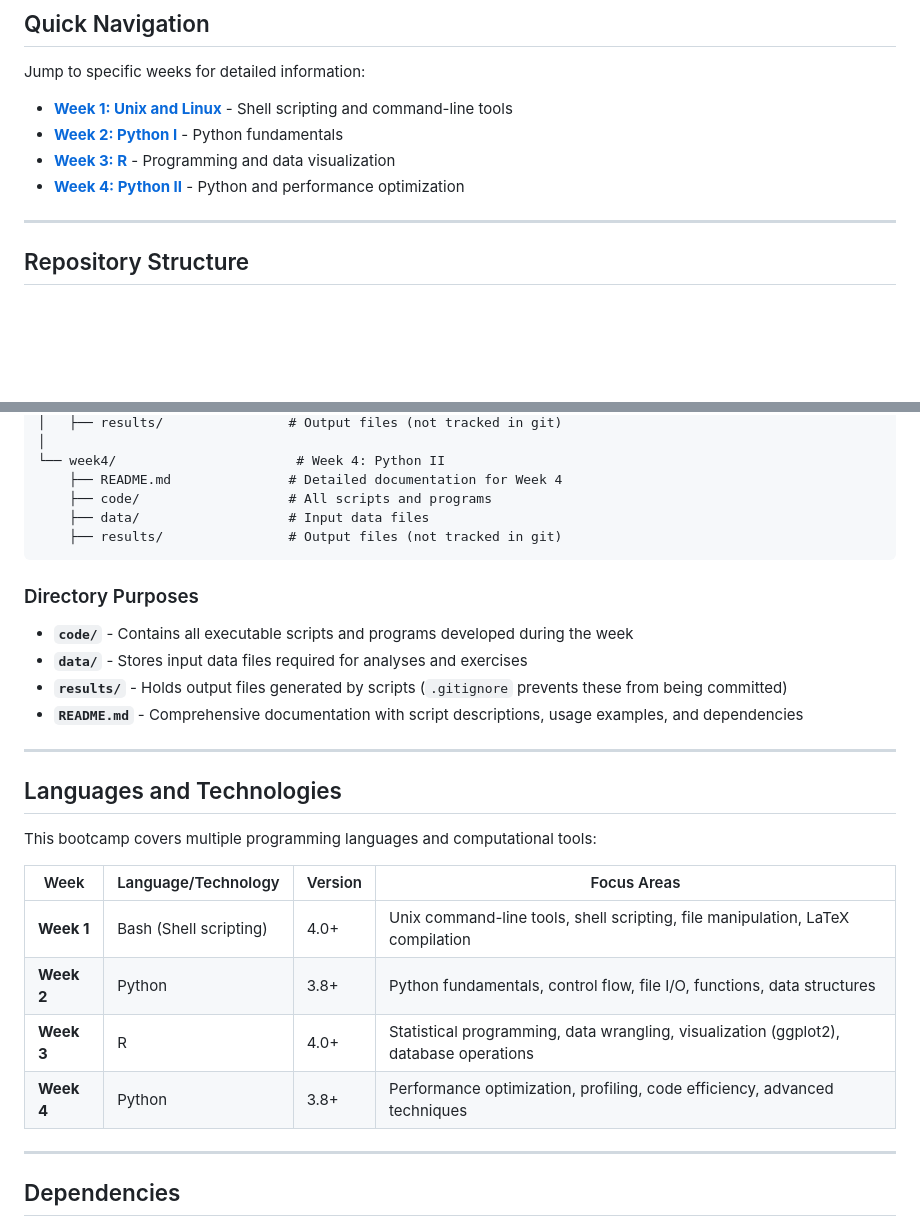
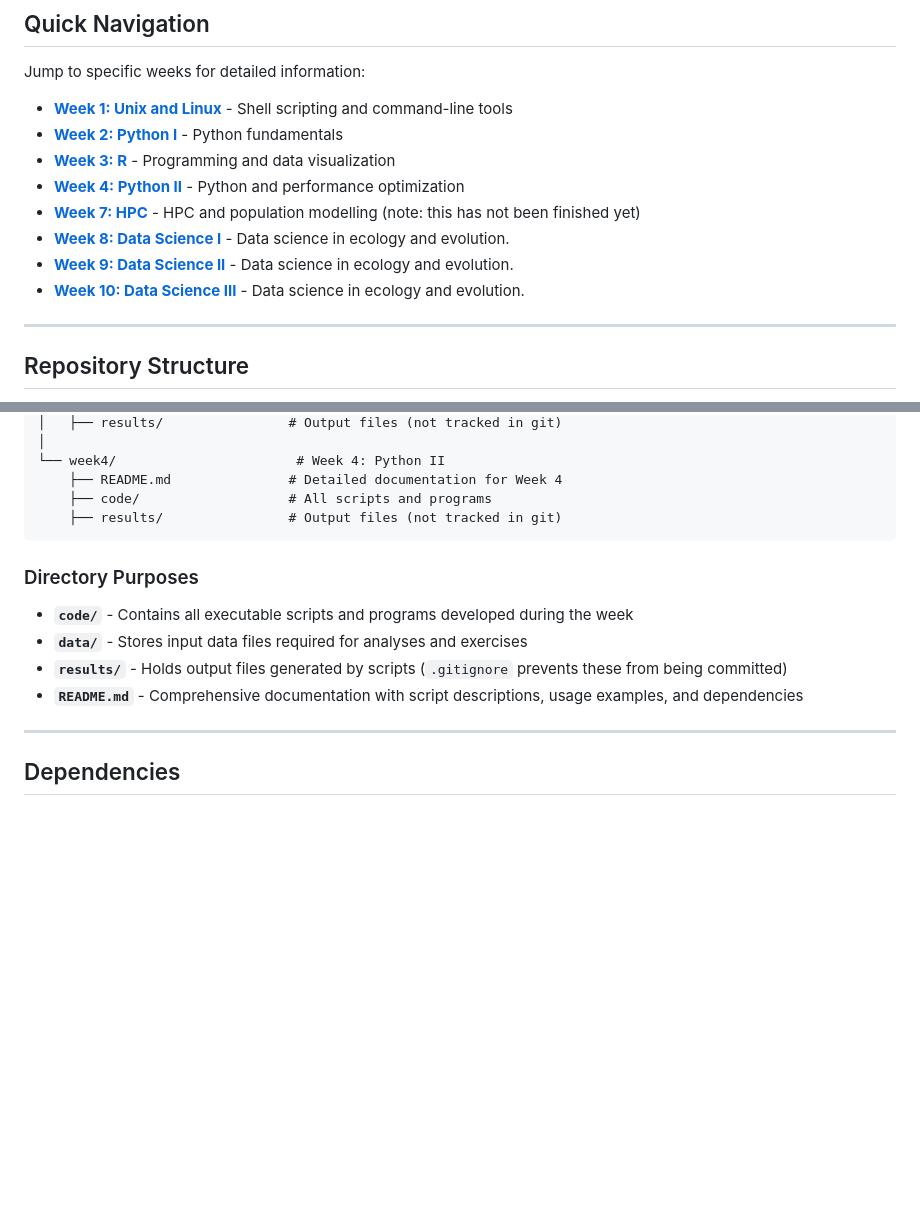
Before and after one commit to Mikael54/cmee_course_work, a Markdown page: README.md, 2 parts joined by grey strips. Drawn GitHub-style; blank space fills up the shorter version.

Commit message:
Improving the the main README to include info from week7-10

````diff
--- a/README.md
+++ b/README.md
@@ -12,7 +12,10 @@ Jump to specific weeks for detailed information:
 - [**Week 2: Python I**](week2/README.md) - Python fundamentals
 - [**Week 3: R**](week3/README.md) - Programming and data visualization
 - [**Week 4: Python II**](week4/README.md) - Python and performance optimization
-
+- [**Week 7: HPC**](week7/README.md) - HPC and population modelling (note: this has not been finished yet)
+- [**Week 8: Data Science I**](week8/README.md) - Data science in ecology and evolution.
+- [**Week 9: Data Science II**](week9/README.md) - Data science in ecology and evolution.
+- [**Week 10: Data Science III**](week10/README.md) - Data science in ecology and evolution.
 ---
 
 ## Repository Structure
@@ -46,7 +49,6 @@ cmee_course_work/
 └── week4/                       # Week 4: Python II
     ├── README.md               # Detailed documentation for Week 4
     ├── code/                   # All scripts and programs
-    ├── data/                   # Input data files
     ├── results/                # Output files (not tracked in git)
 ```
 
@@ -56,19 +58,6 @@ cmee_course_work/
 - **`data/`** - Stores input data files required for analyses and exercises
 - **`results/`** - Holds output files generated by scripts (`.gitignore` prevents these from being committed)
 - **`README.md`** - Comprehensive documentation with script descriptions, usage examples, and dependencies
-
----
-
-## Languages and Technologies
-
-This bootcamp covers multiple programming languages and computational tools:
-
-| Week | Language/Technology | Version | Focus Areas |
-|------|---------------------|---------|-------------|
-| **Week 1** | Bash (Shell scripting) | 4.0+ | Unix command-line tools, shell scripting, file manipulation, LaTeX compilation |
-| **Week 2** | Python | 3.8+ | Python fundamentals, control flow, file I/O, functions, data structures |
-| **Week 3** | R | 4.0+ | Statistical programming, data wrangling, visualization (ggplot2), database operations |
-| **Week 4** | Python | 3.8+ | Performance optimization, profiling, code efficiency, advanced techniques |
 
 ---
 
````
